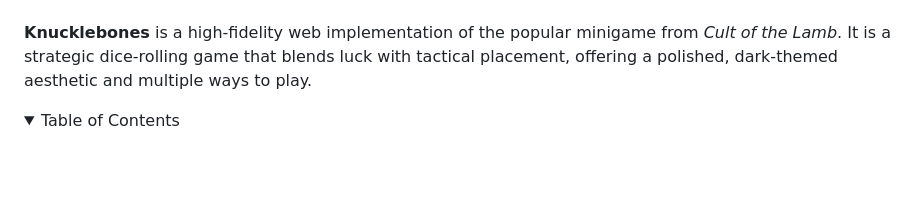
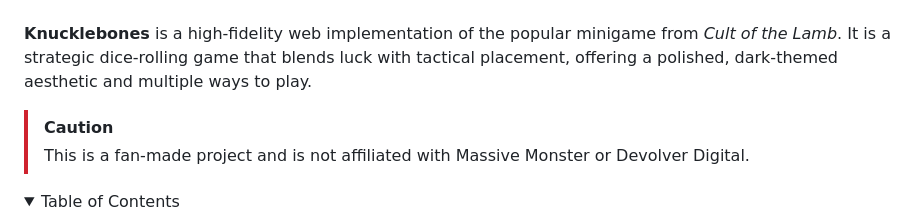
Before and after one commit to marcmeru11/Knucklebones, a Markdown page: README.md, the part around the change. Drawn GitHub-style; folded sections open; blank space fills up the shorter version.

Commit message:
readme caution added

```diff
--- a/README.md
+++ b/README.md
@@ -17,6 +17,9 @@
 ---
 
 **Knucklebones** is a high-fidelity web implementation of the popular minigame from *Cult of the Lamb*. It is a strategic dice-rolling game that blends luck with tactical placement, offering a polished, dark-themed aesthetic and multiple ways to play.
+
+> [!CAUTION]
+> This is a fan-made project and is not affiliated with Massive Monster or Devolver Digital.
 
 <details>
   <summary>Table of Contents</summary>
```
